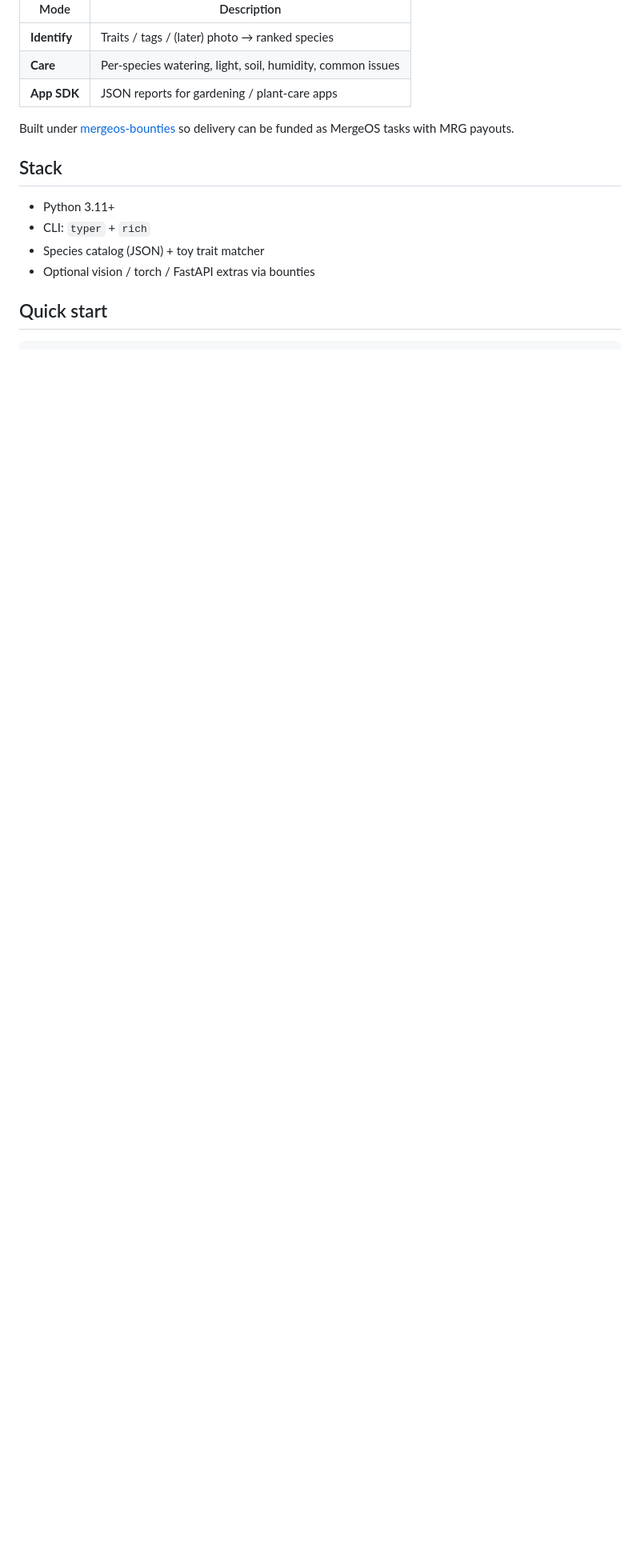
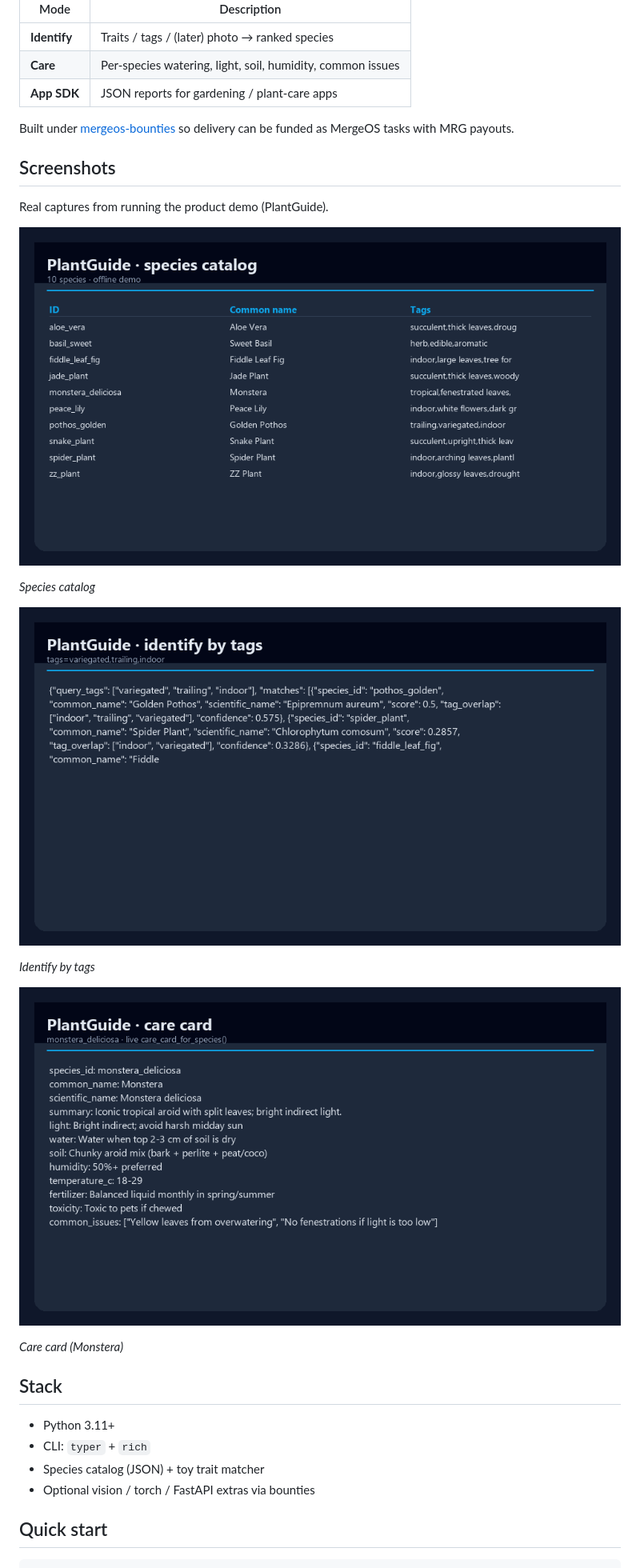
Before and after one commit to mergeos-bounties/PlantGuide, a Markdown page: README.md, the part around the change. Shown: that part at 80% size. GitHub-like rendering; pictures changed too: docs/screenshots/demo-care.png (added), docs/screenshots/demo-identify.png (added), docs/screenshots/demo-species.png (added); blank space fills up the shorter version.

Commit message:
Docs: add real demo screenshots to README
Capture live demo/CLI output as docs/screenshots/*.png and embed in README Screenshots section.

```diff
--- a/README.md
+++ b/README.md
@@ -9,6 +9,23 @@
 | **App SDK** | JSON reports for gardening / plant-care apps |
 
 Built under [mergeos-bounties](https://github.com/mergeos-bounties) so delivery can be funded as MergeOS tasks with MRG payouts.
+
+
+## Screenshots
+
+Real captures from running the product demo (PlantGuide).
+
+![Species catalog](docs/screenshots/demo-species.png)
+
+*Species catalog*
+
+![Identify by tags](docs/screenshots/demo-identify.png)
+
+*Identify by tags*
+
+![Care card (Monstera)](docs/screenshots/demo-care.png)
+
+*Care card (Monstera)*
 
 ## Stack
 
```
